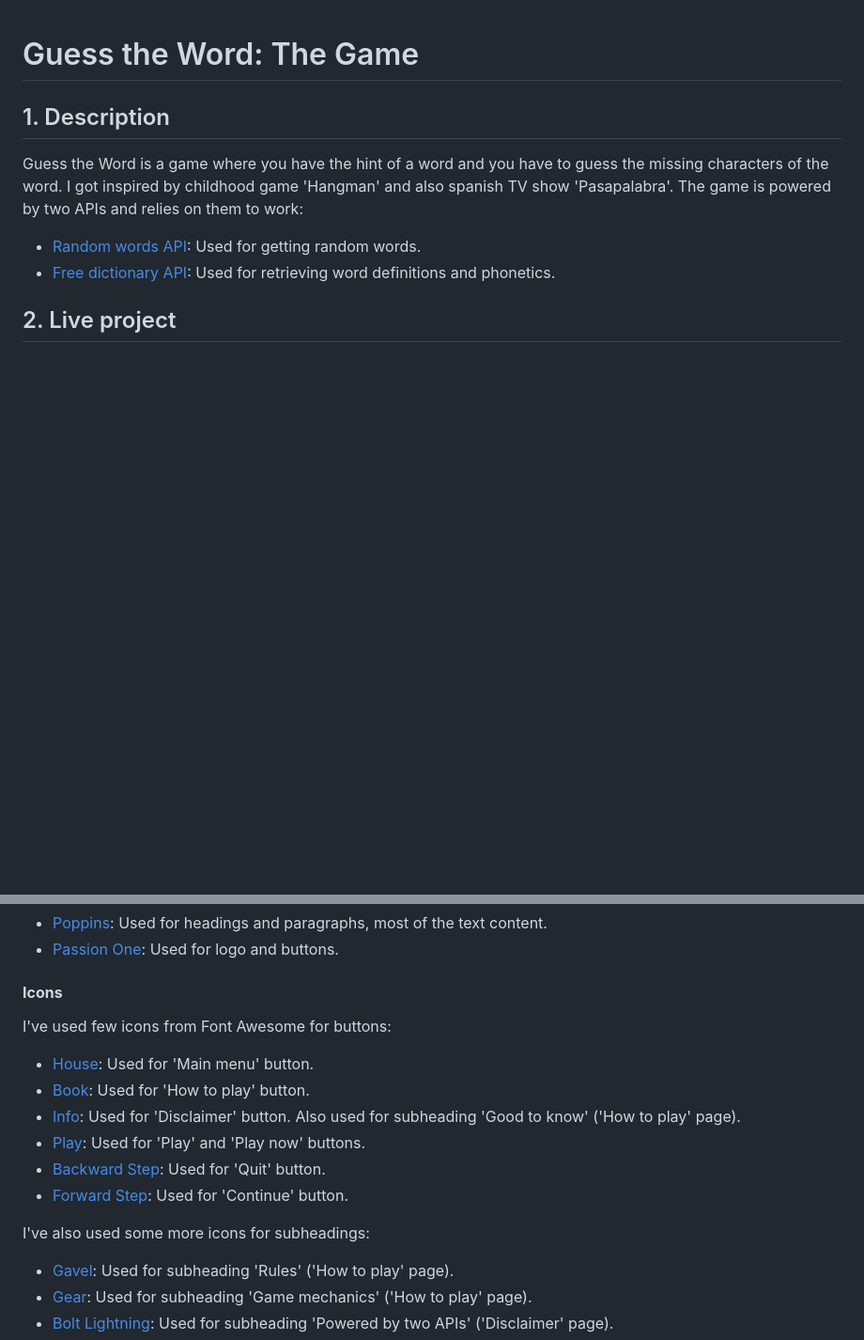
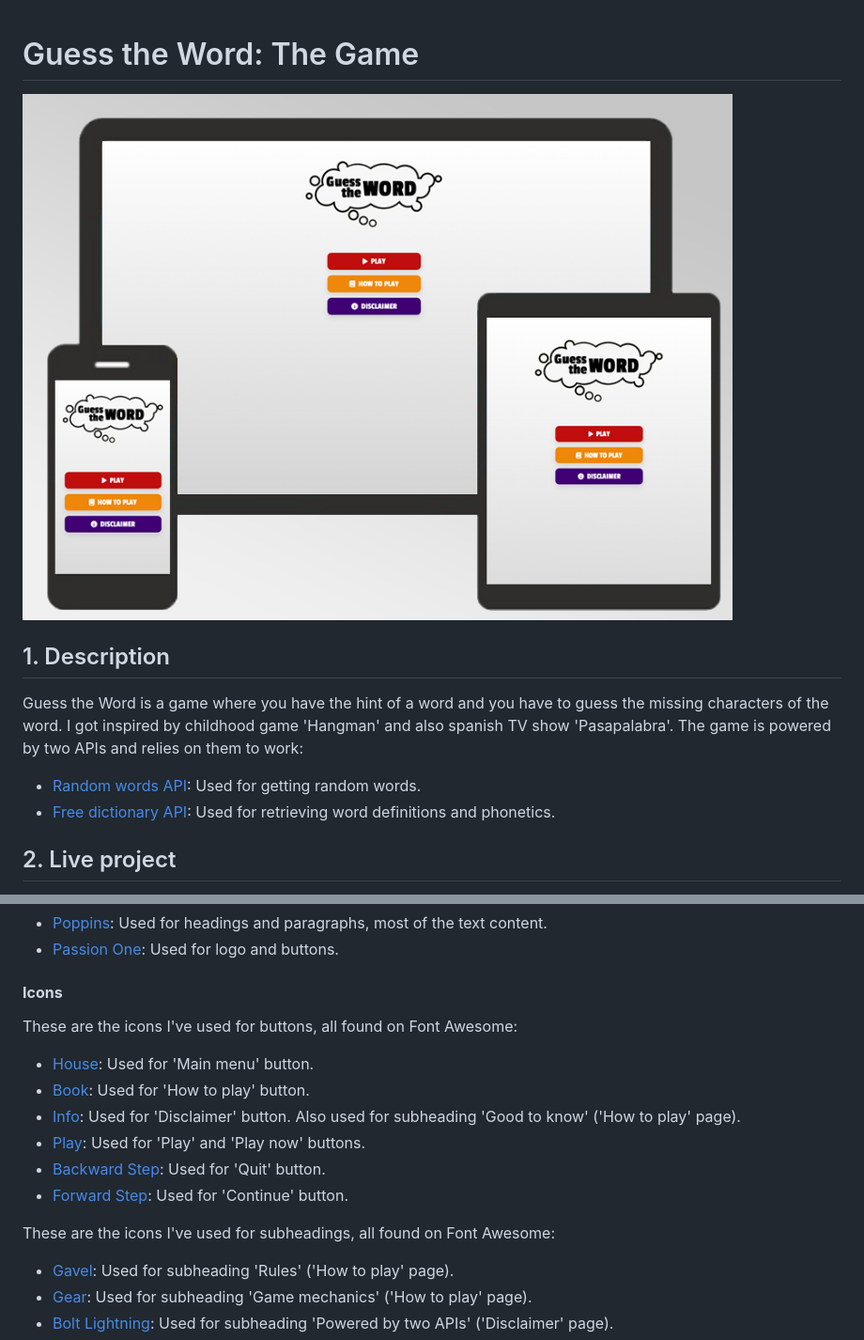
Before and after one commit to ricocatford/guess-the-word, a Markdown page: README.md, 2 parts joined by grey strips. Shown: that part at 94% size. GitHub-like rendering; pictures changed too: assets/images/readme/devices.jpg (added); blank space fills up the shorter version.

Commit message:
Added Wireframes for README

```diff
--- a/README.md
+++ b/README.md
@@ -1,5 +1,5 @@
 # Guess the Word: The Game
-
+![Devices display](assets/images/readme/devices.jpg)
 ## 1. Description
 Guess the Word is a game where you have the hint of a word and you have to guess the missing characters of the word. I got inspired by childhood game 'Hangman' and also spanish TV show 'Pasapalabra'. The game is powered by two APIs and relies on them to work:
 - [Random words API](https://random-word-api.vercel.app/): Used for getting random words.
@@ -22,7 +22,7 @@ These are the fonts I've chosen for my design, both found on Google Fonts:
 - [Passion One](https://fonts.google.com/specimen/Passion+One): Used for logo and buttons.
 
 ####  **Icons**
-I've used few icons from Font Awesome for buttons:
+These are the icons I've used for buttons, all found on Font Awesome:
 - [House](https://fontawesome.com/icons/house?s=solid&f=classic): Used for 'Main menu' button.
 - [Book](https://fontawesome.com/icons/book?s=solid&f=classic): Used for 'How to play' button.
 - [Info](https://fontawesome.com/icons/info-circle?s=solid&f=classic): Used for 'Disclaimer' button. Also used for subheading 'Good to know' ('How to play' page).
@@ -30,7 +30,7 @@ I've used few icons from Font Awesome for buttons:
 - [Backward Step](https://fontawesome.com/icons/backward-step?s=solid&f=classic): Used for 'Quit' button.
 - [Forward Step](https://fontawesome.com/icons/forward-step?s=solid&f=classic): Used for 'Continue' button.
 
-I've also used some more icons for subheadings:
+These are the icons I've used for subheadings, all found on Font Awesome:
 - [Gavel](https://fontawesome.com/icons/gavel?s=solid&f=classic): Used for subheading 'Rules' ('How to play' page).
 - [Gear](https://fontawesome.com/icons/gear?s=solid&f=classic): Used for subheading 'Game mechanics' ('How to play' page).
 - [Bolt Lightning](https://fontawesome.com/icons/bolt-lightning?s=solid&f=classic): Used for subheading 'Powered by two APIs' ('Disclaimer' page).
```
Also changed, not shown: other parts of README.md (+9 -0 lines), assets/images/readme/l-wireframes.jpg (added), assets/images/readme/m-wireframes.jpg (added), assets/images/readme/s-wireframes.jpg (added).
